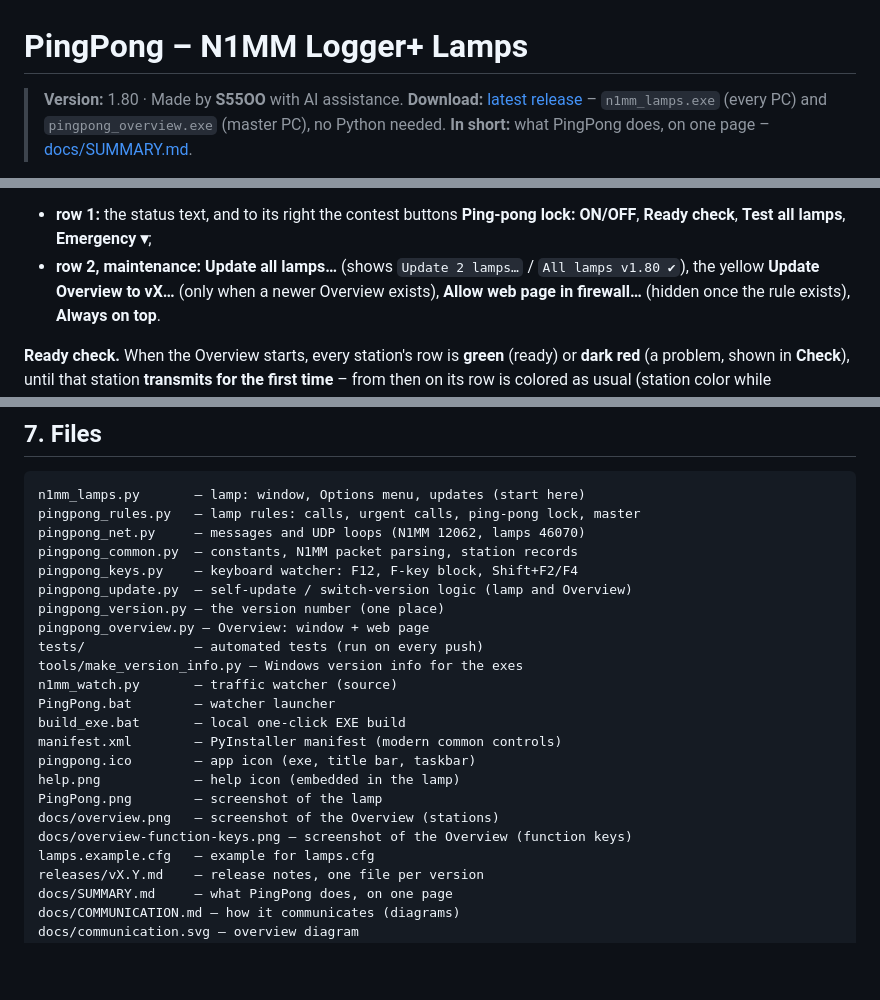
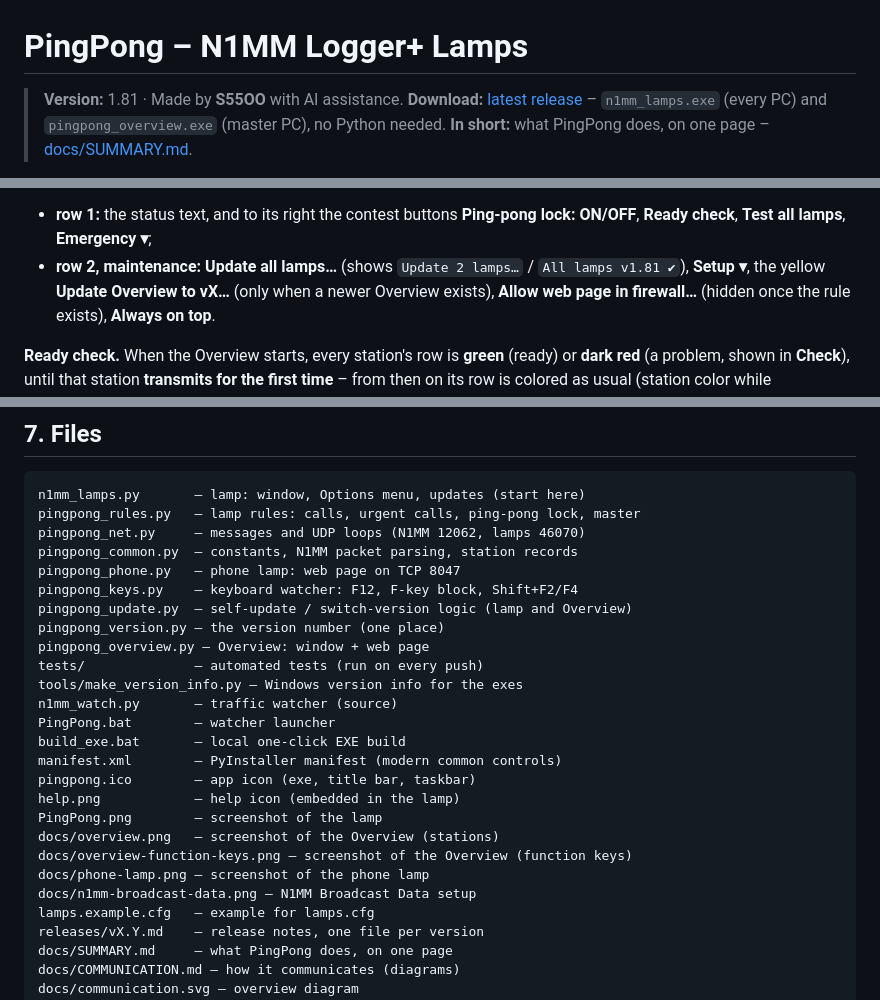
Before and after one commit to s55oo/N1MMPingPong, a Markdown page: README.md, 3 parts joined by grey strips. Drawn GitHub-style; blank space fills up the shorter version.

```diff
--- a/README.md
+++ b/README.md
@@ -1,6 +1,6 @@
 # PingPong – N1MM Logger+ Lamps
 
-> **Version:** 1.80 · Made by **S55OO** with AI assistance.
+> **Version:** 1.81 · Made by **S55OO** with AI assistance.
 > **Download:** [latest release](https://github.com/s55oo/N1MMPingPong/releases/latest) – `n1mm_lamps.exe` (every PC) and `pingpong_overview.exe` (master PC), no Python needed.
 > **In short:** what PingPong does, on one page – [docs/SUMMARY.md](docs/SUMMARY.md).
 
@@ -577,7 +599,7 @@ text wraps, the table scrolls sideways when needed):
 - **row 1:** the status text, and to its right the contest buttons
   **Ping-pong lock: ON/OFF**, **Ready check**, **Test all lamps**, **Emergency ▾**;
 - **row 2, maintenance:** **Update all lamps…** (shows `Update 2 lamps…` /
-  `All lamps v1.80 ✔`), the yellow **Update Overview to vX…** (only when a
+  `All lamps v1.81 ✔`), **Setup ▾**, the yellow **Update Overview to vX…** (only when a
   newer Overview exists), **Allow web page in firewall…** (hidden once the
   rule exists), **Always on top**.
 
@@ -796,6 +845,7 @@ n1mm_lamps.py       – lamp: window, Options menu, updates (start here)
 pingpong_rules.py   – lamp rules: calls, urgent calls, ping-pong lock, master
 pingpong_net.py     – messages and UDP loops (N1MM 12062, lamps 46070)
 pingpong_common.py  – constants, N1MM packet parsing, station records
+pingpong_phone.py   – phone lamp: web page on TCP 8047
 pingpong_keys.py    – keyboard watcher: F12, F-key block, Shift+F2/F4
 pingpong_update.py  – self-update / switch-version logic (lamp and Overview)
 pingpong_version.py – the version number (one place)
@@ -811,6 +861,8 @@ help.png            – help icon (embedded in the lamp)
 PingPong.png        – screenshot of the lamp
 docs/overview.png   – screenshot of the Overview (stations)
 docs/overview-function-keys.png – screenshot of the Overview (function keys)
+docs/phone-lamp.png – screenshot of the phone lamp
+docs/n1mm-broadcast-data.png – N1MM Broadcast Data setup
 lamps.example.cfg   – example for lamps.cfg
 releases/vX.Y.md    – release notes, one file per version
 docs/SUMMARY.md     – what PingPong does, on one page
```
Also changed, not shown: other parts of README.md (+56 -7 lines), docs/COMMUNICATION.md (+12 -3 lines), docs/SUMMARY.md (+17 -2 lines), releases/v1.78.md (deleted, +0 -9 lines), releases/v1.81.md (added, +18 -0 lines), docs/phone-lamp.png (added), 11 other files.
